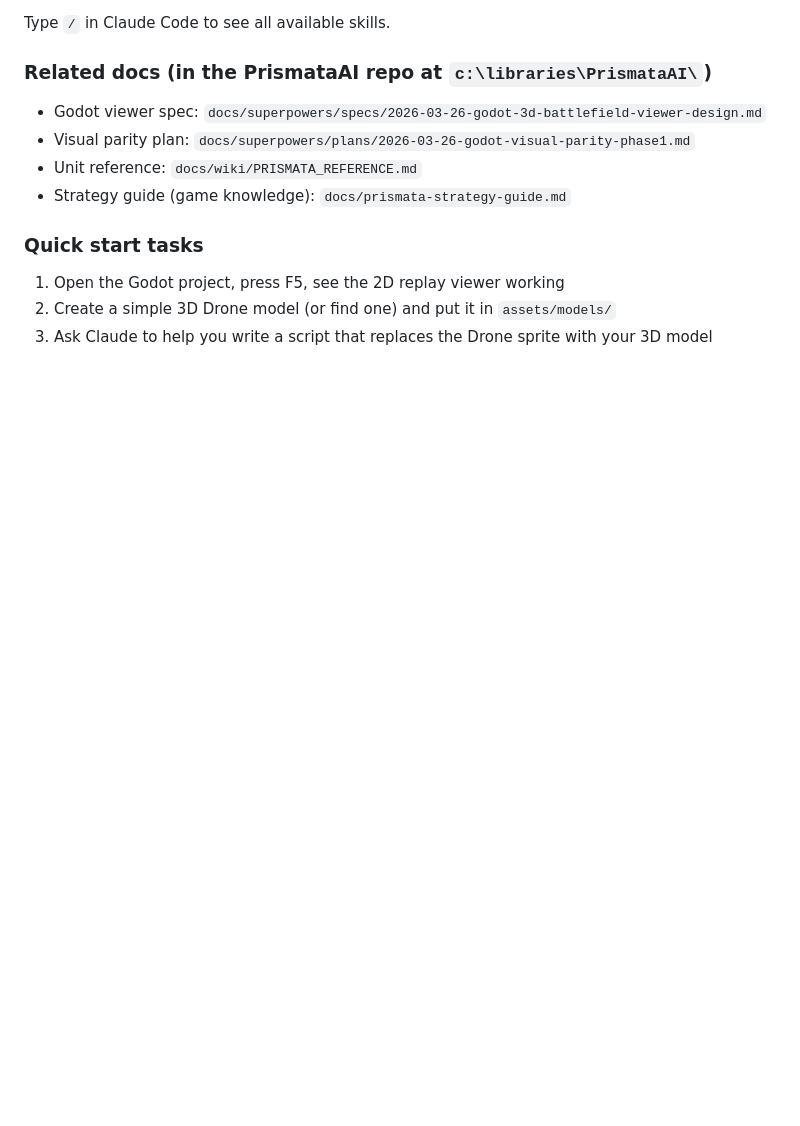
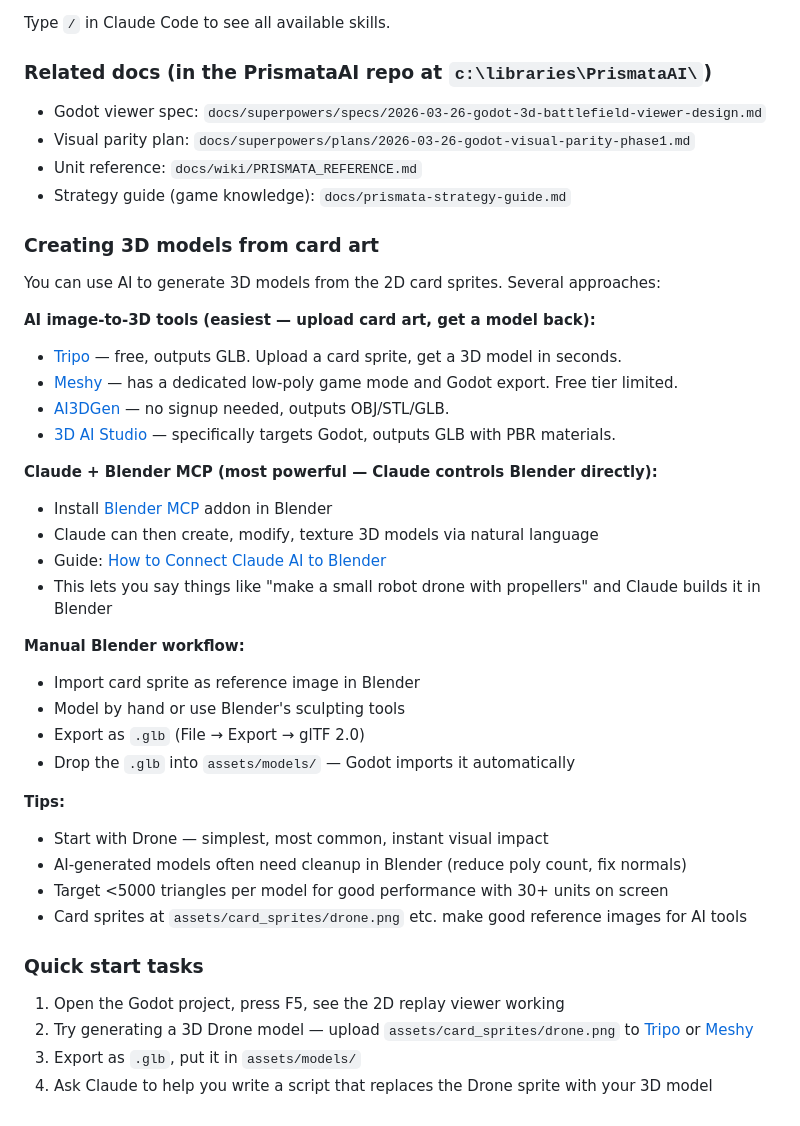
Before and after one commit to Surfinite/prismata-3d, a Markdown page: CLAUDE.md, the part around the change. GitHub-like rendering; blank space fills up the shorter version.

Commit message:
docs: add AI 3D model generation guide for homander
Covers image-to-3D tools (Tripo, Meshy, AI3DGen), Claude + Blender
MCP integration, and manual Blender workflow. Performance targets
and quick start tasks updated.

Co-Authored-By: Claude Opus 4.6 (1M context) <noreply@anthropic.com>

```diff
--- a/CLAUDE.md
+++ b/CLAUDE.md
@@ -107,7 +107,36 @@ Type `/` in Claude Code to see all available skills.
 - Unit reference: `docs/wiki/PRISMATA_REFERENCE.md`
 - Strategy guide (game knowledge): `docs/prismata-strategy-guide.md`
 
+### Creating 3D models from card art
+
+You can use AI to generate 3D models from the 2D card sprites. Several approaches:
+
+**AI image-to-3D tools (easiest — upload card art, get a model back):**
+- [Tripo](https://www.tripo3d.ai) — free, outputs GLB. Upload a card sprite, get a 3D model in seconds.
+- [Meshy](https://www.meshy.ai) — has a dedicated low-poly game mode and Godot export. Free tier limited.
+- [AI3DGen](https://www.ai3dgen.com/) — no signup needed, outputs OBJ/STL/GLB.
+- [3D AI Studio](https://www.3daistudio.com/UseCases/Godot) — specifically targets Godot, outputs GLB with PBR materials.
+
+**Claude + Blender MCP (most powerful — Claude controls Blender directly):**
+- Install [Blender MCP](https://github.com/ahujasid/blender-mcp) addon in Blender
+- Claude can then create, modify, texture 3D models via natural language
+- Guide: [How to Connect Claude AI to Blender](https://medium.com/@gizmo.codes/how-to-connect-claude-ai-to-blender-a-practical-guide-for-3d-artists-b96c141cd97c)
+- This lets you say things like "make a small robot drone with propellers" and Claude builds it in Blender
+
+**Manual Blender workflow:**
+- Import card sprite as reference image in Blender
+- Model by hand or use Blender's sculpting tools
+- Export as `.glb` (File → Export → glTF 2.0)
+- Drop the `.glb` into `assets/models/` — Godot imports it automatically
+
+**Tips:**
+- Start with Drone — simplest, most common, instant visual impact
+- AI-generated models often need cleanup in Blender (reduce poly count, fix normals)
+- Target <5000 triangles per model for good performance with 30+ units on screen
+- Card sprites at `assets/card_sprites/drone.png` etc. make good reference images for AI tools
+
 ### Quick start tasks
 1. Open the Godot project, press F5, see the 2D replay viewer working
-2. Create a simple 3D Drone model (or find one) and put it in `assets/models/`
-3. Ask Claude to help you write a script that replaces the Drone sprite with your 3D model
+2. Try generating a 3D Drone model — upload `assets/card_sprites/drone.png` to [Tripo](https://www.tripo3d.ai) or [Meshy](https://www.meshy.ai)
+3. Export as `.glb`, put it in `assets/models/`
+4. Ask Claude to help you write a script that replaces the Drone sprite with your 3D model
```
